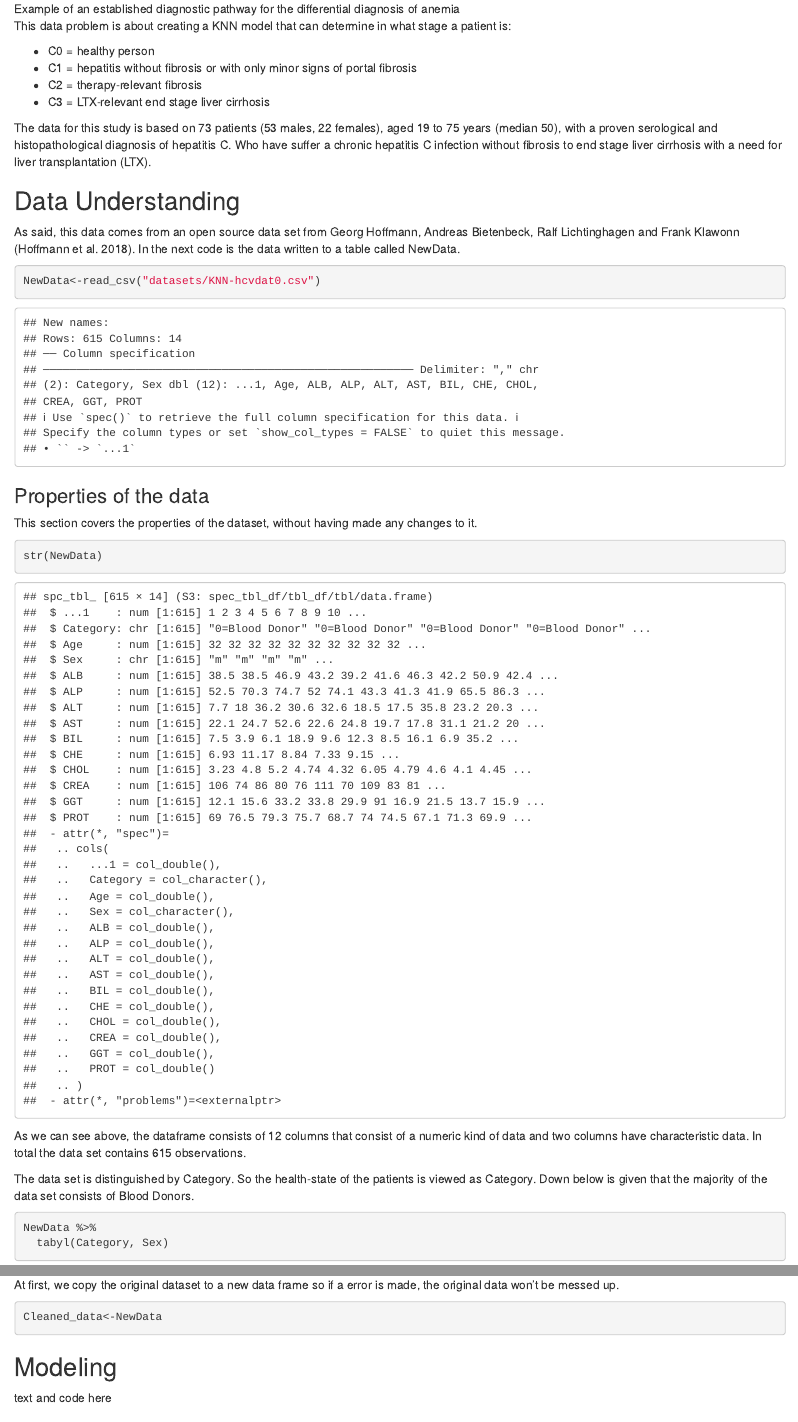
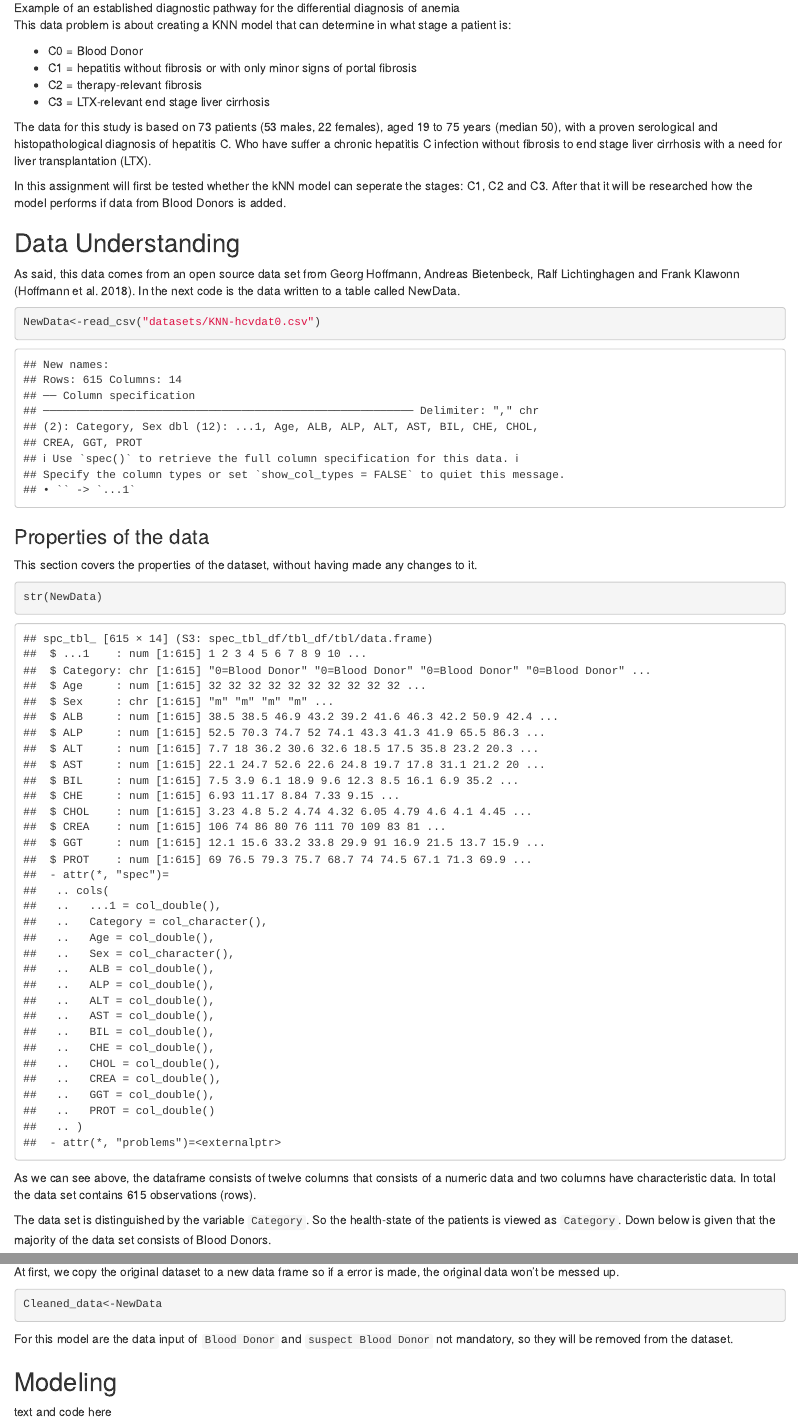
Before and after one commit to HAN-M3DM-Data-Mining/data-mining-s1y2223-emielmaters, an R Markdown document (assignment-knn-diy.Rmd): the page in a window 1100 px wide, from 1630 px down before the commit and from 1580 px down after it, so that both start at the same text, and a second part further down, joined at a grey line. Rendered offline with R 4.5, knitr and Pandoc, with nearby package versions; some code elsewhere in the file could not run offline.

Commit message:
Further development on data prep

````diff
--- a/assignment-knn-diy.Rmd
+++ b/assignment-knn-diy.Rmd
@@ -46,12 +42,14 @@ When laboratory have to make a diagnose, their way of making decisions is based
 
 This data problem is about creating a KNN model that can determine in what stage a patient is:
 
--   C0 = healthy person
+-   C0 = Blood Donor
 -   C1 = hepatitis without fibrosis or with only minor signs of portal fibrosis
 -   C2 = therapy-relevant fibrosis
 -   C3 = LTX-relevant end stage liver cirrhosis
 
 The data for this study is based on 73 patients (53 males, 22 females), aged 19 to 75 years (median 50), with a proven serological and histopathological diagnosis of hepatitis C. Who have suffer a chronic hepatitis C infection without fibrosis to end stage liver cirrhosis with a need for liver transplantation (LTX).
+
+In this assignment will first be tested whether the kNN model can seperate the stages: C1, C2 and C3. After that it will be researched how the model performs if data from Blood Donors is added.
 
 ## Data Understanding
 
@@ -69,8 +67,8 @@ This section covers the properties of the dataset, without having made any chang
 str(NewData)
 ```
 
-As we can see above, the dataframe consists of 12 columns that consist of a numeric kind of data and two columns have characteristic data. In total the data set contains 615 observations.
+As we can see above, the dataframe consists of twelve columns that consists of a numeric data and two columns have characteristic data. In total the data set contains 615 observations (rows).
 
-The data set is distinguished by Category. So the health-state of the patients is viewed as Category. Down below is given that the majority of the data set consists of Blood Donors.
+The data set is distinguished by the variable `Category`. So the health-state of the patients is viewed as `Category`. Down below is given that the majority of the data set consists of Blood Donors.
 
 ```{r}
@@ -84,6 +86,12 @@ At first, we copy the original dataset to a new data frame so if a error is made
 
 ```{r}
 Cleaned_data<-NewData
+```
+
+For this model are the data input of `Blood Donor` and `suspect Blood Donor` not mandatory, so they will be removed from the dataset.
+
+```{r}
+
 ```
 
 ## Modeling
````
Also changed, not shown: assignment-knn-diy.nb.html, assignment-knn-diy.Rmd (14 more changed lines).
